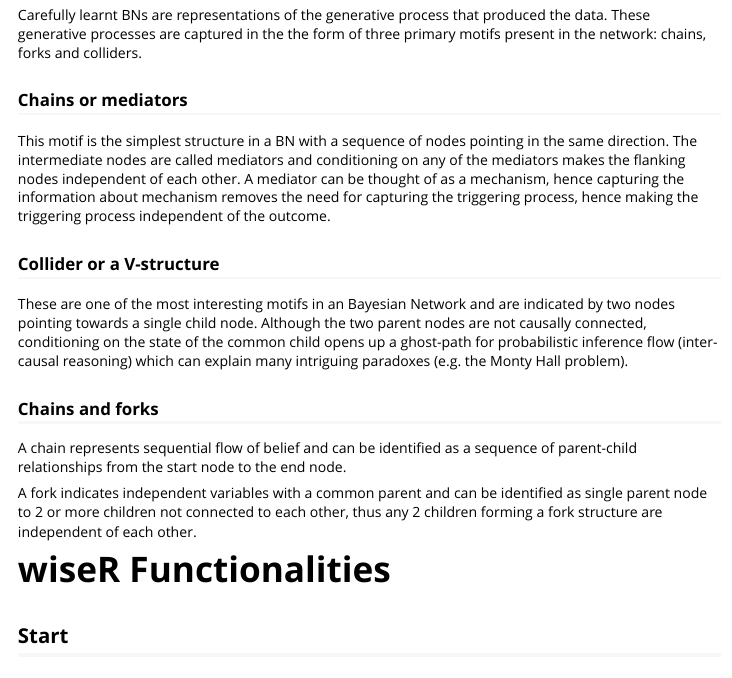
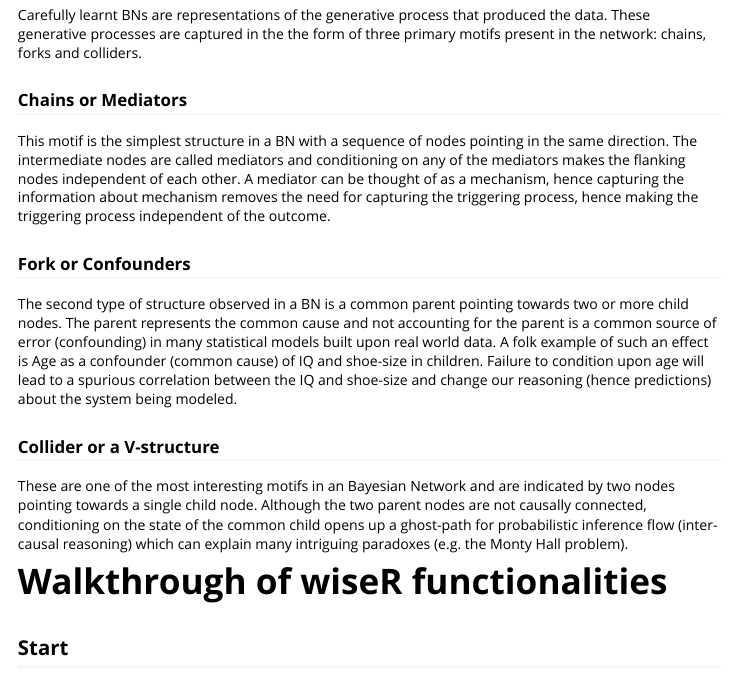
Before and after one commit to SAFE-ICU/wiseR, an R Markdown document (vignettes/wiseR.rmd): the page in a window 1100 px wide, from 1280 px down. Rendered offline with R 4.5, knitr and Pandoc, with nearby package versions.

Commit message:
Update wiseR.rmd

```diff
--- a/vignettes/wiseR.rmd
+++ b/vignettes/wiseR.rmd
@@ -40,18 +40,17 @@
 ## What do the motifs (junctions) reveal about the data-generating process
 Carefully learnt BNs are representations of the generative process that produced the data. These generative processes are captured in the the form of three primary motifs present in the network: chains, forks and colliders.
 
-### Chains or mediators
+### Chains or Mediators
 This motif is the simplest structure in a BN with a sequence of nodes pointing in the same direction. The intermediate nodes are called mediators and conditioning on any of the mediators makes the flanking nodes independent of each other. A mediator can be thought of as a mechanism, hence capturing the information about mechanism removes the need for capturing the triggering process, hence making the triggering process independent of the outcome.
+
+### Fork or Confounders
+The second type of structure observed in a BN is a common parent pointing towards two or more child nodes. The parent represents the common cause and not accounting for the parent is a common source of error (confounding) in many statistical models built upon real world data. A folk example of such an effect is Age as a confounder (common cause) of IQ and shoe-size in children. Failure to condition upon age will lead to a spurious correlation between the IQ and shoe-size and change our reasoning (hence predictions) about the system being modeled.
 
 ### Collider or a V-structure
 These are one of the most interesting motifs in an Bayesian Network and are indicated by two nodes pointing towards a single child node. Although the two parent nodes are not causally connected, conditioning on the state of the common child opens up a ghost-path for probabilistic inference flow (inter-causal reasoning) which can explain many intriguing paradoxes (e.g. the Monty Hall problem).
 
-### Chains and forks
-A chain represents sequential flow of belief and can be identified as a sequence of parent-child relationships from the start node to the end node.
 
-A fork indicates independent variables with a common parent and can be identified as single parent node to 2 or more children not connected to each other, thus any 2 children forming a fork structure are independent of each other.
-
-# wiseR Functionalities
+# Walkthrough of wiseR functionalities
 ## Start
 
 On launching the App we are greeted with the home page.The app then starts initializing UI components which may take 1-2 seconds. First time launch may experience more delay as the app checks and installs all the necessary dependencies required.
```
